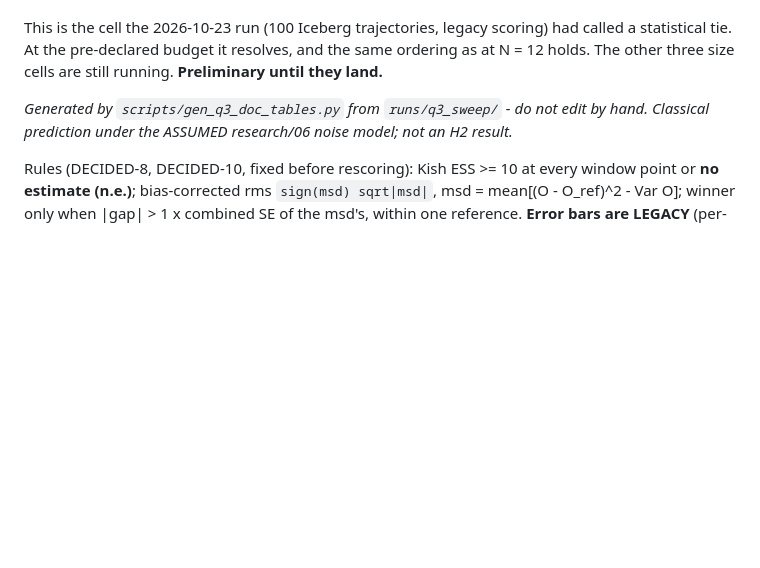
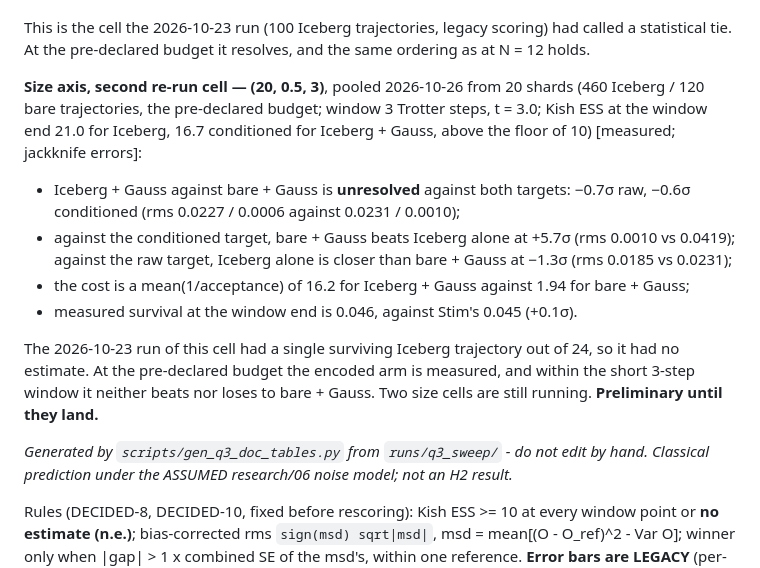
Before and after one commit to KmarH/TFIM_QEC_Frustration, a Markdown page: docs/q3_scaling.md, the part around the change. Rendered like a GitHub page; blank space fills up the shorter version.

Commit message:
docs/q3_scaling.md 4.0: second size-axis re-run cell (20, 0.5, 3) written up
Pooled by the autopilot in 82ddb49. Iceberg + Gauss vs bare + Gauss is
unresolved against both targets over the 3-step window; bare + Gauss beats
Iceberg alone against the conditioned target (+5.7 sigma). Classical
prediction under the ASSUMED noise model. RESUME note 5p.

Co-Authored-By: Claude Opus 5.5 <noreply@anthropic.com>

```diff
--- a/docs/q3_scaling.md
+++ b/docs/q3_scaling.md
@@ -215,7 +215,22 @@ shards (420 Iceberg / 200 bare trajectories, the pre-declared budget; Kish ESS a
 
 This is the cell the 2026-10-23 run (100 Iceberg trajectories, legacy scoring) had called a
 statistical tie. At the pre-declared budget it resolves, and the same ordering as at N = 12 holds.
-The other three size cells are still running. **Preliminary until they land.**
+
+**Size axis, second re-run cell — (20, 0.5, 3)**, pooled 2026-10-26 from 20 shards (460 Iceberg /
+120 bare trajectories, the pre-declared budget; window 3 Trotter steps, t = 3.0; Kish ESS at the
+window end 21.0 for Iceberg, 16.7 conditioned for Iceberg + Gauss, above the floor of 10)
+[measured; jackknife errors]:
+- Iceberg + Gauss against bare + Gauss is **unresolved** against both targets: −0.7σ raw, −0.6σ
+  conditioned (rms 0.0227 / 0.0006 against 0.0231 / 0.0010);
+- against the conditioned target, bare + Gauss beats Iceberg alone at +5.7σ (rms 0.0010 vs 0.0419);
+  against the raw target, Iceberg alone is closer than bare + Gauss at −1.3σ (rms 0.0185 vs 0.0231);
+- the cost is a mean(1/acceptance) of 16.2 for Iceberg + Gauss against 1.94 for bare + Gauss;
+- measured survival at the window end is 0.046, against Stim's 0.045 (+0.1σ).
+
+The 2026-10-23 run of this cell had a single surviving Iceberg trajectory out of 24, so it had no
+estimate. At the pre-declared budget the encoded arm is measured, and within the short 3-step
+window it neither beats nor loses to bare + Gauss. Two size cells are still running.
+**Preliminary until they land.**
 
 <!-- v2-tables:begin -->
 *Generated by `scripts/gen_q3_doc_tables.py` from `runs/q3_sweep/` - do not edit by hand. Classical prediction under the ASSUMED research/06 noise model; not an H2 result.*
```
Also changed, not shown: handoff/RESUME.md (+2 -0 lines).
